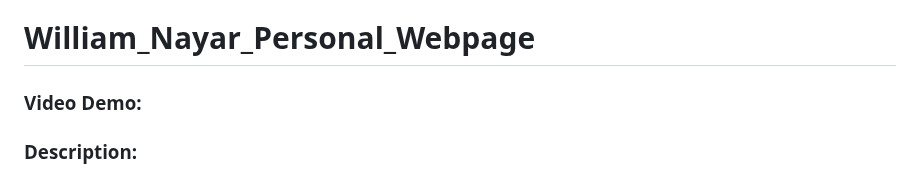
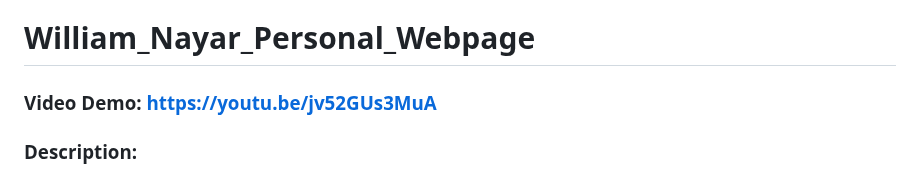
Before and after one commit to Wnayar/Personal_Webpage, a Markdown page: README.md, the part around the change. Drawn GitHub-style.

Commit message:
Update README.md Added Video Demo Link to unlisted youtube video

```diff
--- a/README.md
+++ b/README.md
@@ -1,5 +1,5 @@
 # William_Nayar_Personal_Webpage
-### Video Demo: <URL HERE>
+### Video Demo: https://youtu.be/jv52GUs3MuA
 ### Description:
 This project is a personal webpage that contains an introduction to who William Nayar is as a person, his goals, insights, and a motivational page to inspire all users. The website is hosted on PythonAnywhere and can be viewed at the following link: http://williamnayar.pythonanywhere.com/.
 
```
